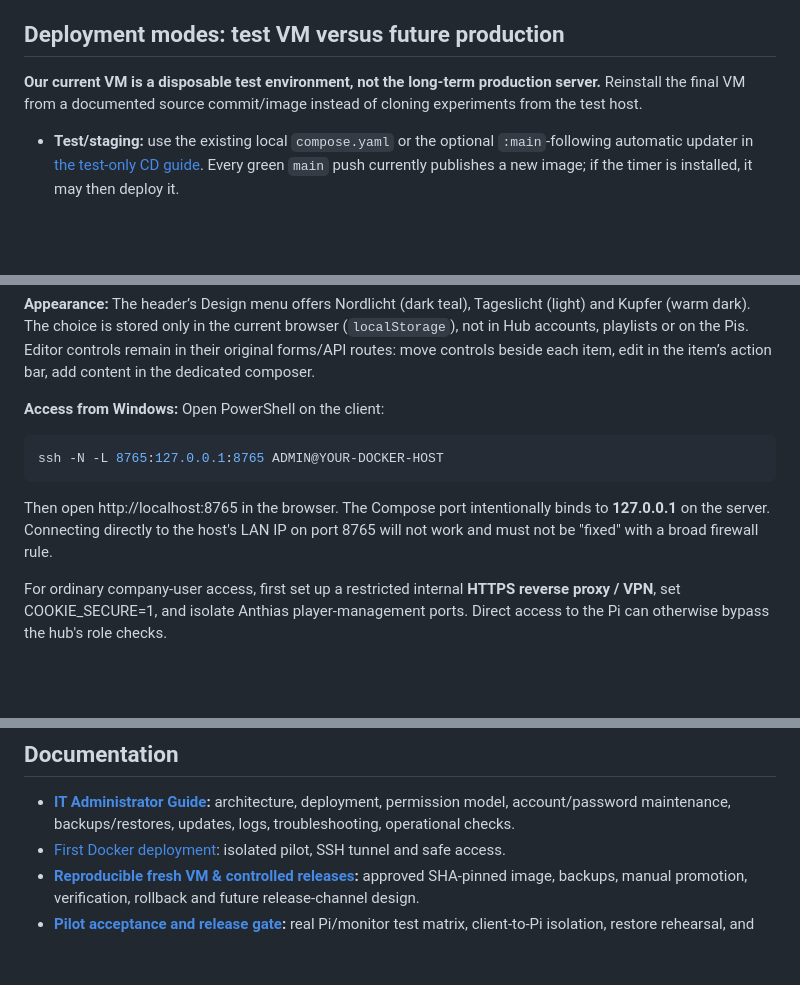
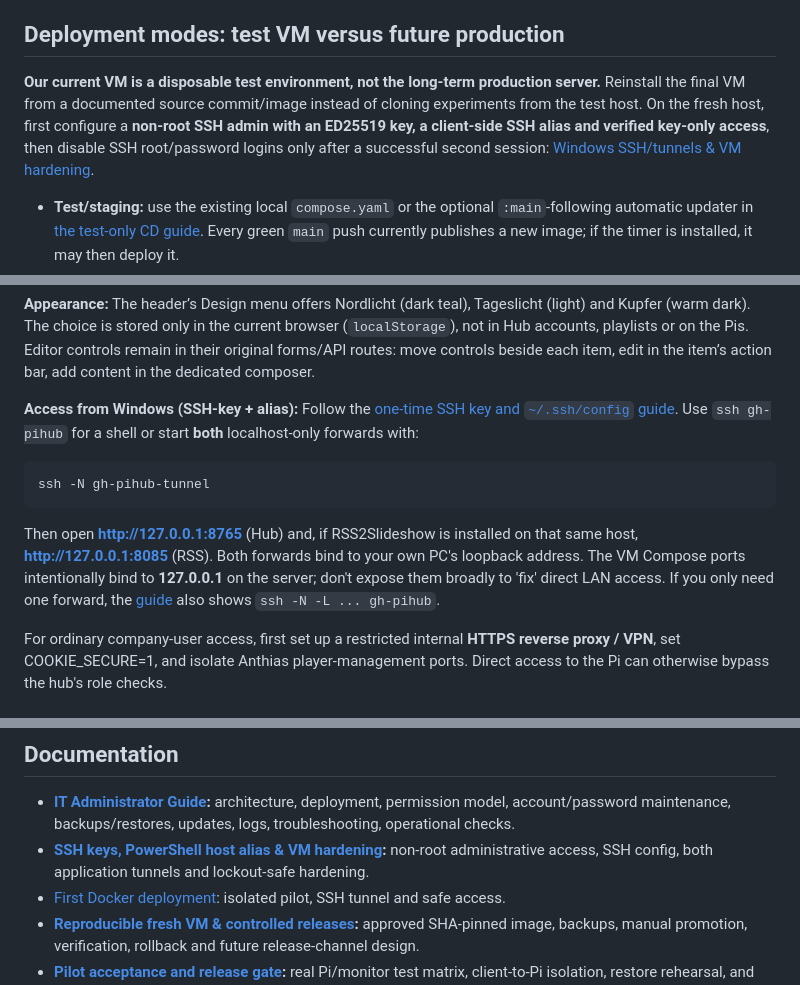
Before and after one commit to ffworker/anthias-hub, a Markdown page: README.md, 3 parts joined by grey strips. Drawn GitHub-style; blank space fills up the shorter version.

Commit message:
docs(ssh): adopt key-only non-root admin, alias and tunnel hardening references

```diff
--- a/README.md
+++ b/README.md
@@ -49,7 +49,7 @@ The editing inputs remain inline; **Save and Delete now sit together as an align
 
 ## Deployment modes: test VM versus future production
 
-**Our current VM is a disposable test environment, not the long-term production server.** Reinstall the final VM from a documented source commit/image instead of cloning experiments from the test host.
+**Our current VM is a disposable test environment, not the long-term production server.** Reinstall the final VM from a documented source commit/image instead of cloning experiments from the test host. On the fresh host, first configure a **non-root SSH admin with an ED25519 key, a client-side SSH alias and verified key-only access**, then disable SSH root/password logins only after a successful second session: [Windows SSH/tunnels & VM hardening](docs/ssh-access.md).
 
 - **Test/staging:** use the existing local `compose.yaml` or the optional `:main`-following automatic updater in [the test-only CD guide](docs/auto-deploy.md). Every green `main` push currently publishes a new image; if the timer is installed, it may then deploy it.
 - **Future production:** use [the reproducible new-VM and release runbook](docs/reproducible-production.md). Pin `ANTHIAS_HUB_IMAGE=ghcr.io/ffworker/anthias-hub:sha-<APPROVED_FULL_SHA>` with `compose.cd.yaml`, deploy only after manual approval and keep a tested rollback image. **Do not enable today's auto-deploy timer on production:** the script currently forces `:main`.
@@ -80,13 +80,13 @@ The interactive setup creates a random session secret and prompts for **distinct
 
 **Appearance:** The header’s Design menu offers Nordlicht (dark teal), Tageslicht (light) and Kupfer (warm dark). The choice is stored only in the current browser (`localStorage`), not in Hub accounts, playlists or on the Pis. Editor controls remain in their original forms/API routes: move controls beside each item, edit in the item’s action bar, add content in the dedicated composer.
 
-**Access from Windows:** Open PowerShell on the client:
+**Access from Windows (SSH-key + alias):** Follow the [one-time SSH key and `~/.ssh/config` guide](docs/ssh-access.md). Use `ssh gh-pihub` for a shell or start **both** localhost-only forwards with:
 
 ~~~powershell
-ssh -N -L 8765:127.0.0.1:8765 ADMIN@YOUR-DOCKER-HOST
+ssh -N gh-pihub-tunnel
 ~~~
 
-Then open http://localhost:8765 in the browser. The Compose port intentionally binds to **127.0.0.1** on the server. Connecting directly to the host's LAN IP on port 8765 will not work and must not be "fixed" with a broad firewall rule.
+Then open **http://127.0.0.1:8765** (Hub) and, if RSS2Slideshow is installed on that same host, **http://127.0.0.1:8085** (RSS). Both forwards bind to your own PC's loopback address. The VM Compose ports intentionally bind to **127.0.0.1** on the server; don't expose them broadly to 'fix' direct LAN access. If you only need one forward, the [guide](docs/ssh-access.md) also shows `ssh -N -L ... gh-pihub`.
 
 For ordinary company-user access, first set up a restricted internal **HTTPS reverse proxy / VPN**, set COOKIE_SECURE=1, and isolate Anthias player-management ports. Direct access to the Pi can otherwise bypass the hub's role checks.
 
@@ -113,6 +113,7 @@ The current Marketing role applies to **all** registered screens; no per-locatio
 ## Documentation
 
 - **[IT Administrator Guide](docs/IT_ADMIN_GUIDE.md):** architecture, deployment, permission model, account/password maintenance, backups/restores, updates, logs, troubleshooting, operational checks.
+- **[SSH keys, PowerShell host alias & VM hardening](docs/ssh-access.md):** non-root administrative access, SSH config, both application tunnels and lockout-safe hardening.
 - [First Docker deployment](docs/deploy-docker-host.md): isolated pilot, SSH tunnel and safe access.
 - **[Reproducible fresh VM & controlled releases](docs/reproducible-production.md):** approved SHA-pinned image, backups, manual promotion, verification, rollback and future release-channel design.
 - **[Pilot acceptance and release gate](docs/pilot-acceptance.md):** real Pi/monitor test matrix, client-to-Pi isolation, restore rehearsal, and go/no-go criteria.
```
